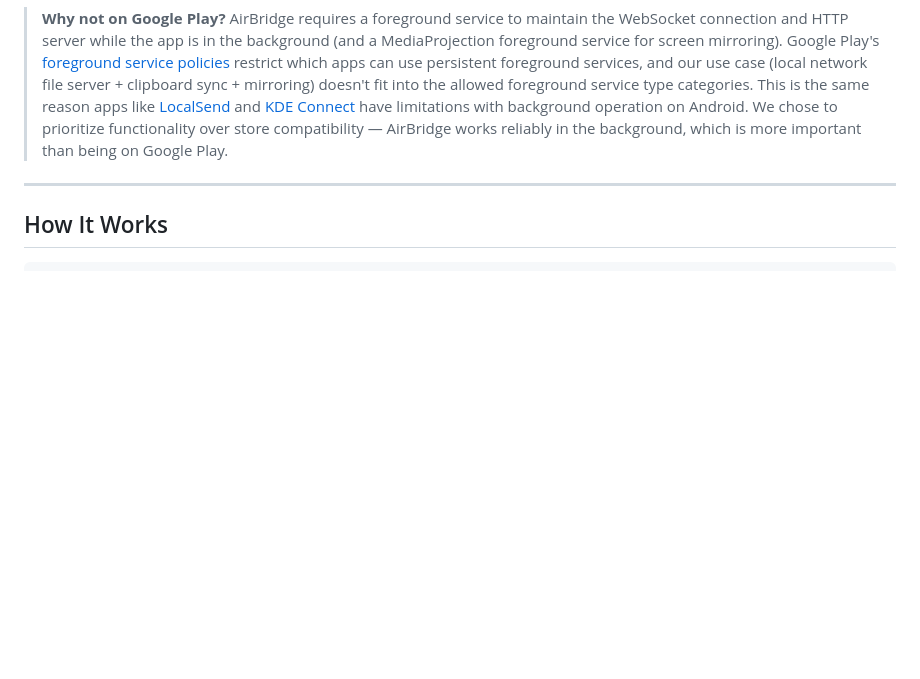
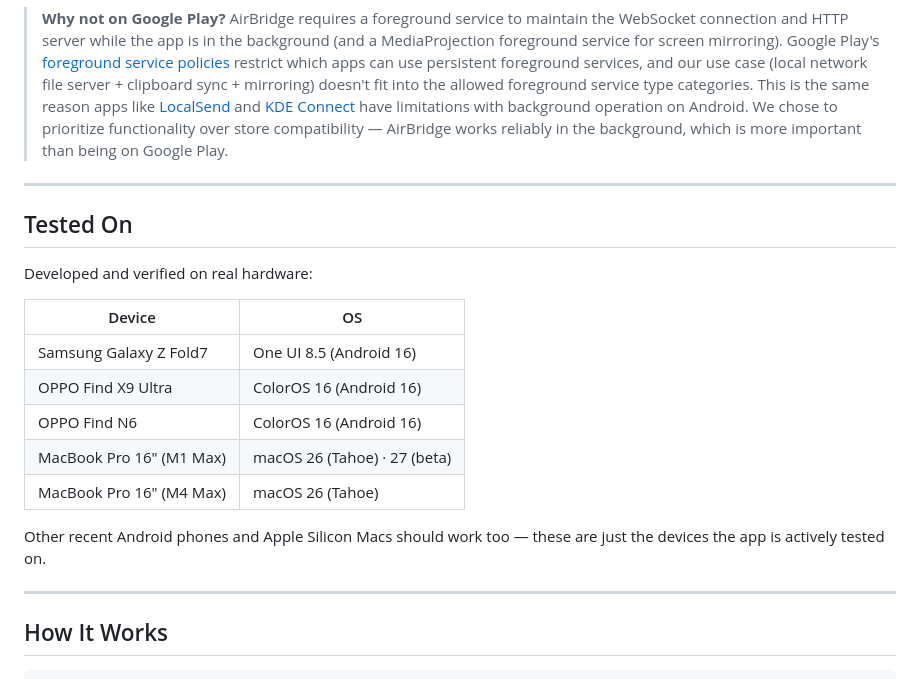
Before and after one commit to negativepl/airbridge, a Markdown page: README.md, the part around the change. Drawn GitHub-style; blank space fills up the shorter version.

Commit message:
docs: list the devices AirBridge is tested on

```diff
--- a/README.md
+++ b/README.md
@@ -163,6 +163,22 @@ Or build it yourself — see [Building from Source](#building-from-source) below
 
 > **Why not on Google Play?**
 > AirBridge requires a foreground service to maintain the WebSocket connection and HTTP server while the app is in the background (and a MediaProjection foreground service for screen mirroring). Google Play's [foreground service policies](https://developer.android.com/about/versions/14/changes/fgs-types-required) restrict which apps can use persistent foreground services, and our use case (local network file server + clipboard sync + mirroring) doesn't fit into the allowed foreground service type categories. This is the same reason apps like [LocalSend](https://github.com/localsend/localsend) and [KDE Connect](https://invent.kde.org/network/kdeconnect-android) have limitations with background operation on Android. We chose to prioritize functionality over store compatibility — AirBridge works reliably in the background, which is more important than being on Google Play.
+
+---
+
+## Tested On
+
+Developed and verified on real hardware:
+
+| Device | OS |
+|---|---|
+| Samsung Galaxy Z Fold7 | One UI 8.5 (Android 16) |
+| OPPO Find X9 Ultra | ColorOS 16 (Android 16) |
+| OPPO Find N6 | ColorOS 16 (Android 16) |
+| MacBook Pro 16″ (M1 Max) | macOS 26 (Tahoe) · 27 (beta) |
+| MacBook Pro 16″ (M4 Max) | macOS 26 (Tahoe) |
+
+Other recent Android phones and Apple Silicon Macs should work too — these are just the devices the app is actively tested on.
 
 ---
 
```
